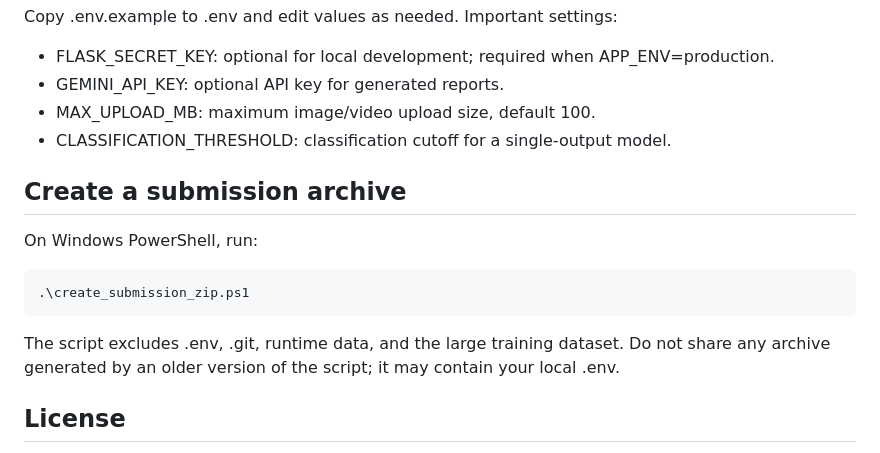
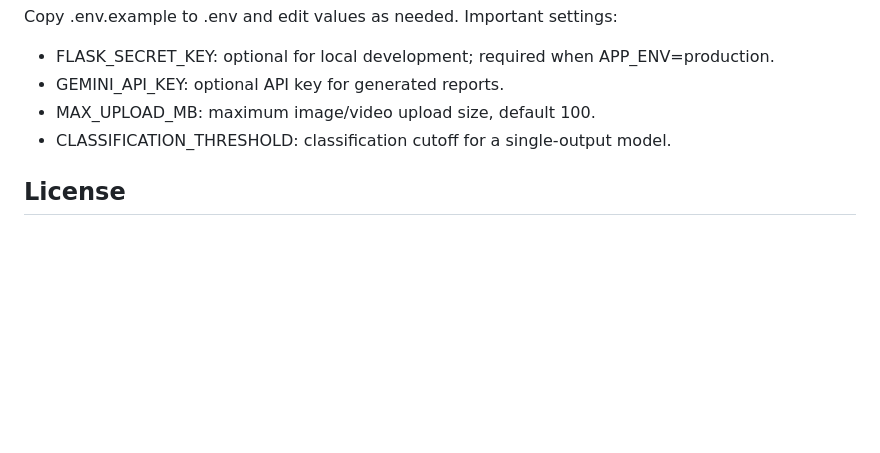
Before and after one commit to elguerroujaiman/Coffee-Beans-Detection-and-Classification-1, a Markdown page: README.md, the part around the change. GitHub-like rendering; blank space fills up the shorter version.

Commit message:
updated version (final)

```diff
--- a/README.md
+++ b/README.md
@@ -86,14 +86,6 @@ Copy .env.example to .env and edit values as needed. Important settings:
 - MAX_UPLOAD_MB: maximum image/video upload size, default 100.
 - CLASSIFICATION_THRESHOLD: classification cutoff for a single-output model.
 
-## Create a submission archive
-
-On Windows PowerShell, run:
-
-    .\create_submission_zip.ps1
-
-The script excludes .env, .git, runtime data, and the large training dataset. Do not share any archive generated by an older version of the script; it may contain your local .env.
-
 ## License
 
 The MIT license applies to the original application source code. The training images and trained model may have separate rights; confirm their terms and attribution before redistribution.
```
